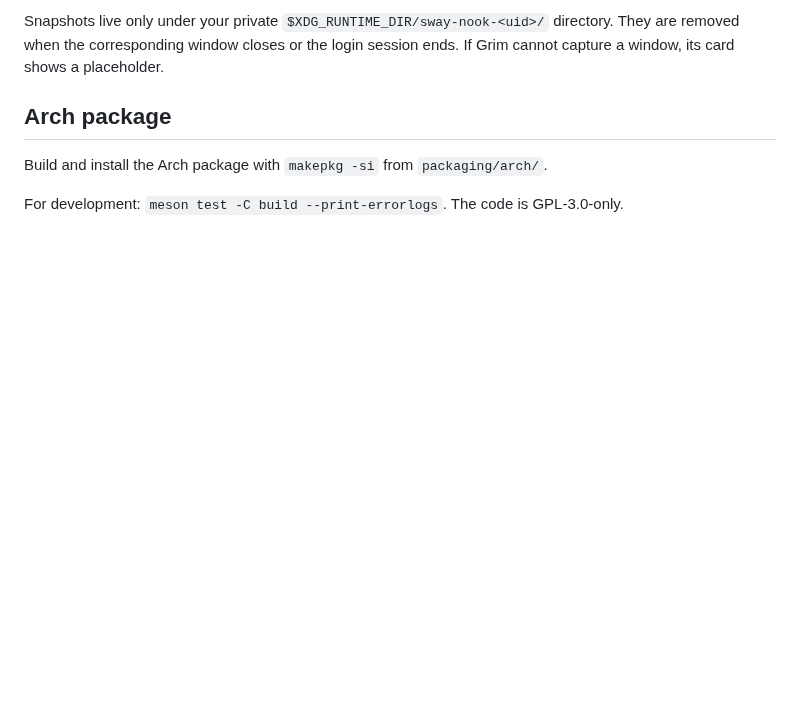
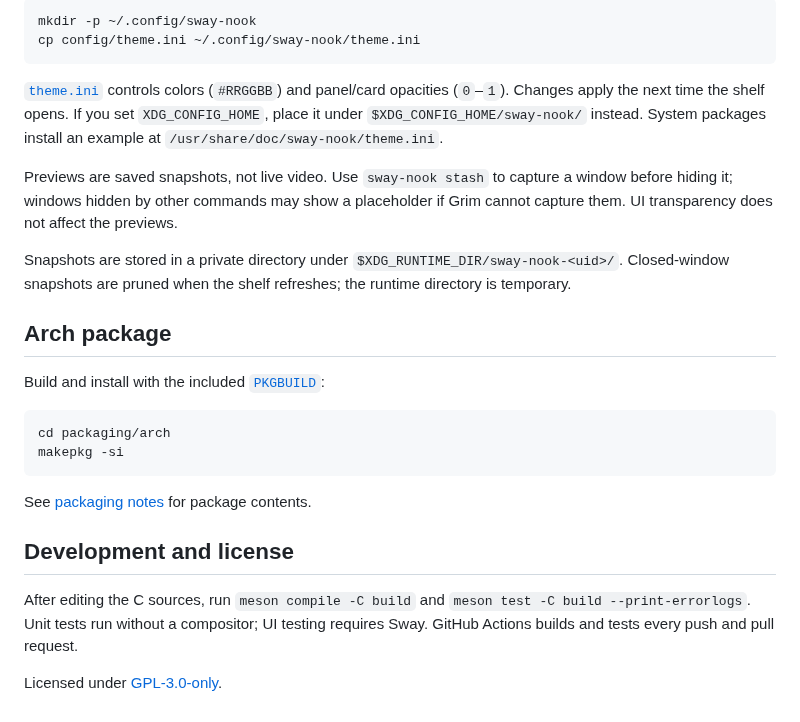
Before and after one commit to marvic2409/sway-nook, a Markdown page: README.md, the part around one of its changes. GitHub-like rendering; blank space fills up the shorter version.

````diff
--- a/README.md
+++ b/README.md
@@ -31,8 +60,28 @@ Copy [`config/theme.ini`](config/theme.ini) to `~/.config/sway-nook/theme.ini` a
 
-Snapshots live only under your private `$XDG_RUNTIME_DIR/sway-nook-<uid>/` directory. They are removed when the corresponding window closes or the login session ends. If Grim cannot capture a window, its card shows a placeholder.
+```sh
+mkdir -p ~/.config/sway-nook
+cp config/theme.ini ~/.config/sway-nook/theme.ini
+```
+
+[`theme.ini`](config/theme.ini) controls colors (`#RRGGBB`) and panel/card opacities (`0`–`1`). Changes apply the next time the shelf opens. If you set `XDG_CONFIG_HOME`, place it under `$XDG_CONFIG_HOME/sway-nook/` instead. System packages install an example at `/usr/share/doc/sway-nook/theme.ini`.
+
+Previews are saved snapshots, not live video. Use `sway-nook stash` to capture a window before hiding it; windows hidden by other commands may show a placeholder if Grim cannot capture them. UI transparency does not affect the previews.
+
+Snapshots are stored in a private directory under `$XDG_RUNTIME_DIR/sway-nook-<uid>/`. Closed-window snapshots are pruned when the shelf refreshes; the runtime directory is temporary.
 
 ## Arch package
 
-Build and install the Arch package with `makepkg -si` from `packaging/arch/`.
+Build and install with the included [`PKGBUILD`](packaging/arch/PKGBUILD):
 
-For development: `meson test -C build --print-errorlogs`. The code is GPL-3.0-only.
+```sh
+cd packaging/arch
+makepkg -si
+```
+
+See [packaging notes](packaging/arch/README.md) for package contents.
+
+## Development and license
+
+After editing the C sources, run `meson compile -C build` and `meson test -C build --print-errorlogs`. Unit tests run without a compositor; UI testing requires Sway. GitHub Actions builds and tests every push and pull request.
+
+Licensed under [GPL-3.0-only](LICENSE).
````
Also changed, not shown: other parts of README.md (+39 -10 lines), packaging/arch/README.md (added, +11 -0 lines), docs/assets/sway-nook-empty.png (added), docs/assets/sway-nook.png, 3 other files.
